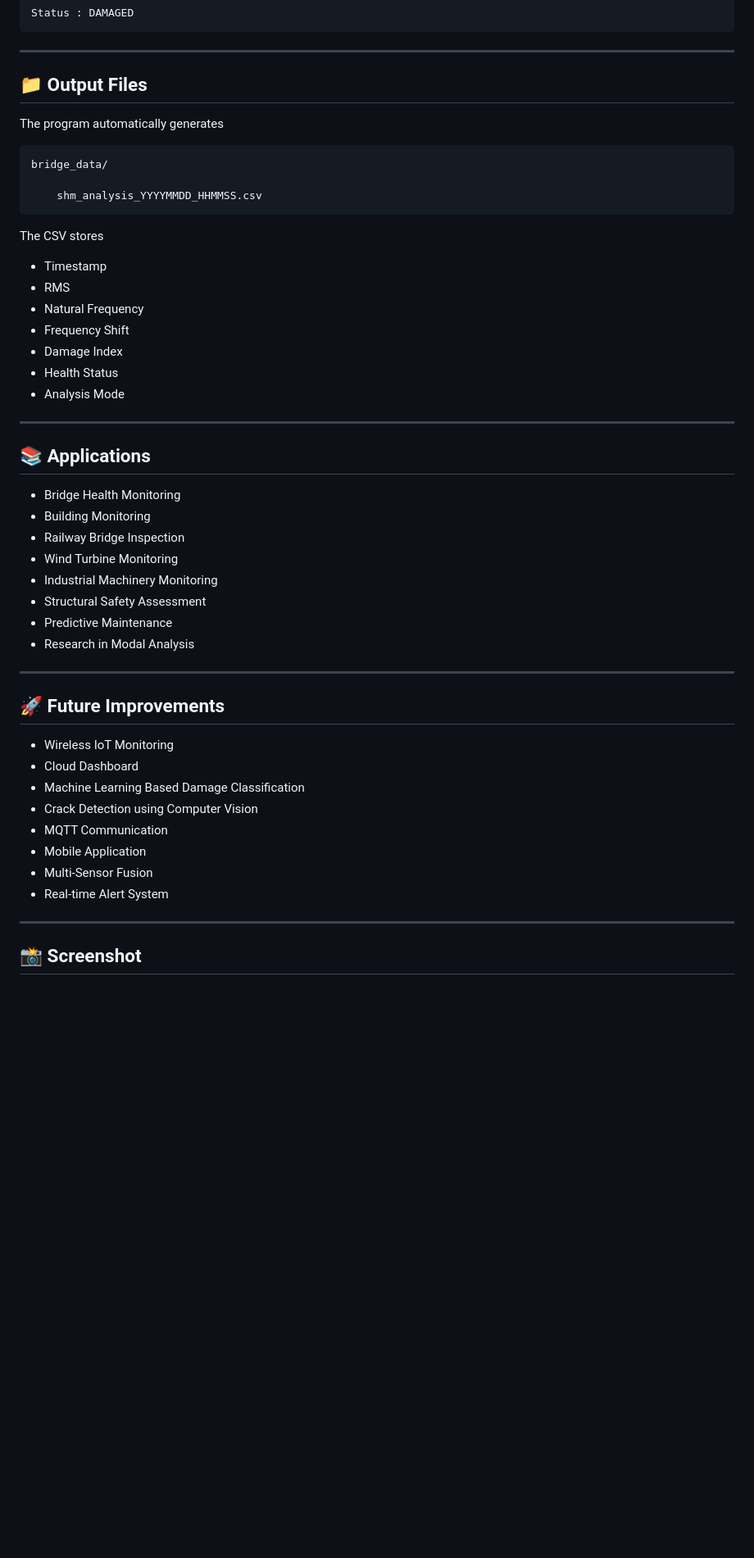
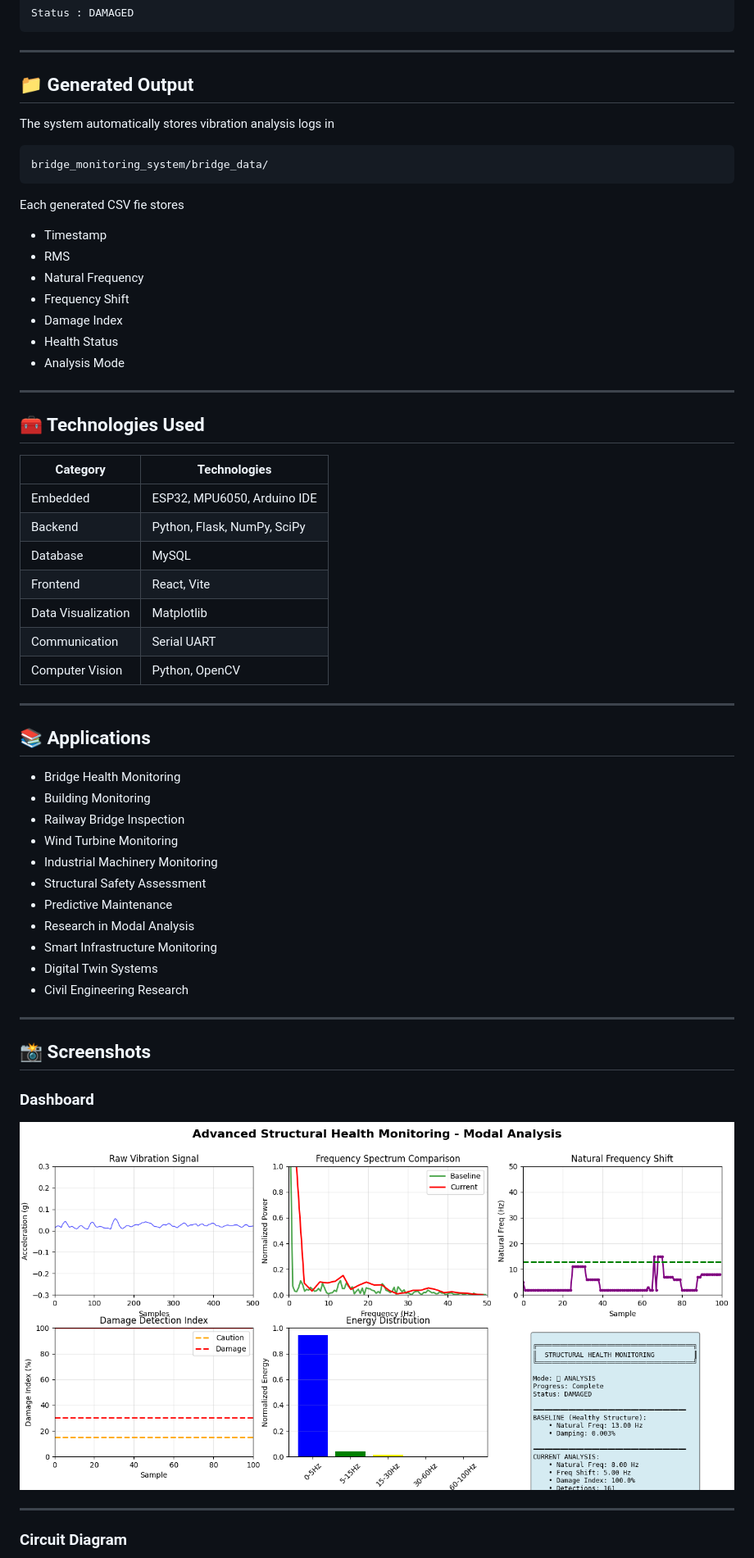
Before and after one commit to Rakesh-Bhandari/Structural-Health-Monitoring-System-using-IoT, a Markdown page: README.md, the part around one of its changes. Shown at 82% size. GitHub-like rendering; blank space fills up the shorter version.

````diff
--- a/README.md
+++ b/README.md
@@ -252,17 +323,15 @@ Status : DAMAGED
 
 ---
 
-## 📁 Output Files
+## 📁 Generated Output
 
-The program automatically generates
+The system automatically stores vibration analysis logs in
 
-```
-bridge_data/
-
-    shm_analysis_YYYYMMDD_HHMMSS.csv
+```text
+bridge_monitoring_system/bridge_data/
 ```
 
-The CSV stores
+Each generated CSV fie stores
 
 - Timestamp
 - RMS
@@ -271,6 +340,20 @@ The CSV stores
 - Damage Index
 - Health Status
 - Analysis Mode
+
+---
+
+## 🧰 Technologies Used
+
+| Category | Technologies |
+|-----------|--------------|
+| Embedded | ESP32, MPU6050, Arduino IDE |
+| Backend | Python, Flask, NumPy, SciPy |
+| Database | MySQL |
+| Frontend | React, Vite |
+| Data Visualization | Matplotlib |
+| Communication | Serial UART |
+| Computer Vision | Python, OpenCV |
 
 ---
 
@@ -284,21 +367,19 @@ The CSV stores
 - Structural Safety Assessment
 - Predictive Maintenance
 - Research in Modal Analysis
+- Smart Infrastructure Monitoring
+- Digital Twin Systems
+- Civil Engineering Research
 
 ---
 
-## 🚀 Future Improvements
+## 📸 Screenshots
 
-- Wireless IoT Monitoring
-- Cloud Dashboard
-- Machine Learning Based Damage Classification
-- Crack Detection using Computer Vision
-- MQTT Communication
-- Mobile Application
-- Multi-Sensor Fusion
-- Real-time Alert System
+### Dashboard
+
+![Dashboard](Advanced_Structural_Health_Monitoring.png)
 
 ---
 
-## 📸 Screenshot
+### Circuit Diagram
 
````
Also changed, not shown: other parts of README.md (+166 -101 lines).
